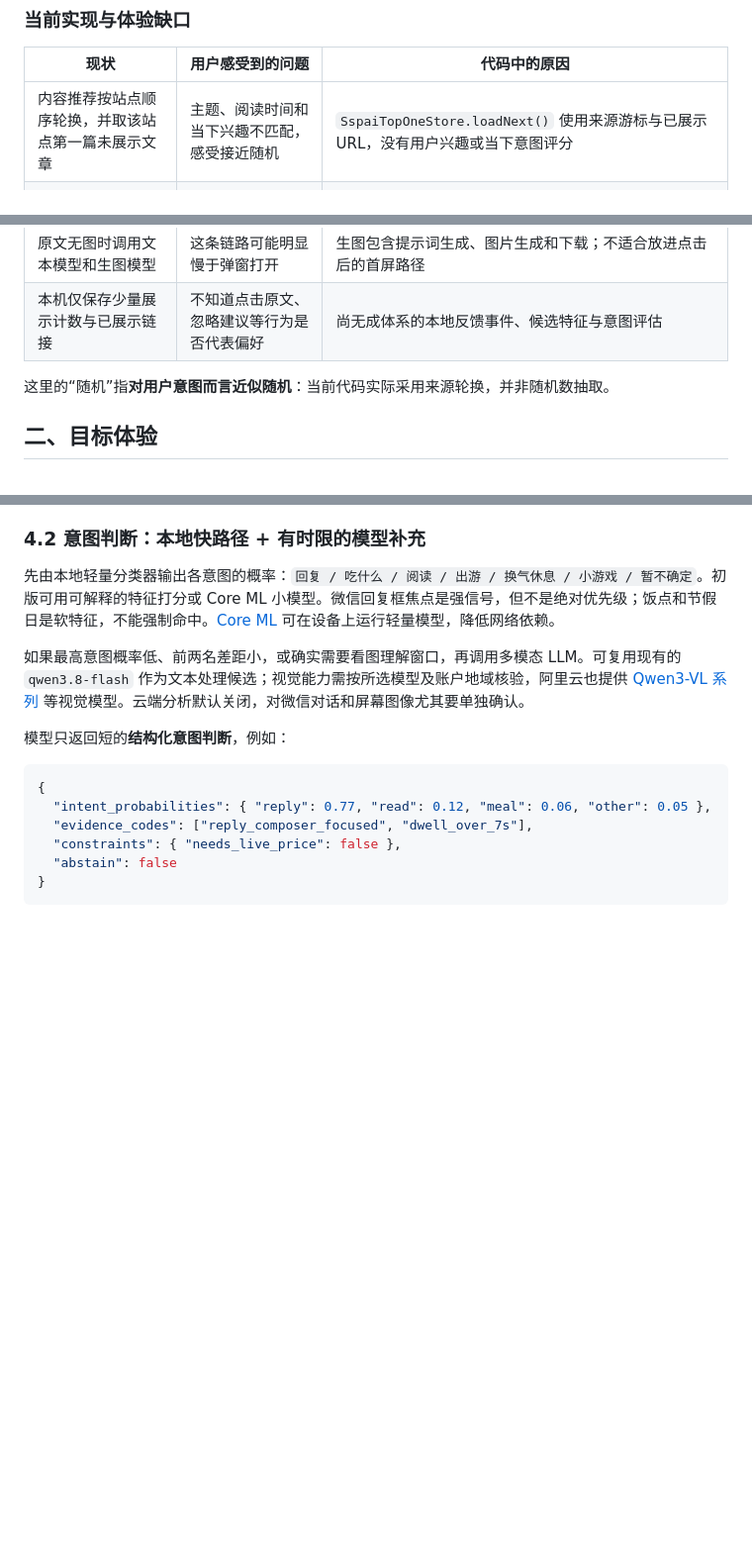
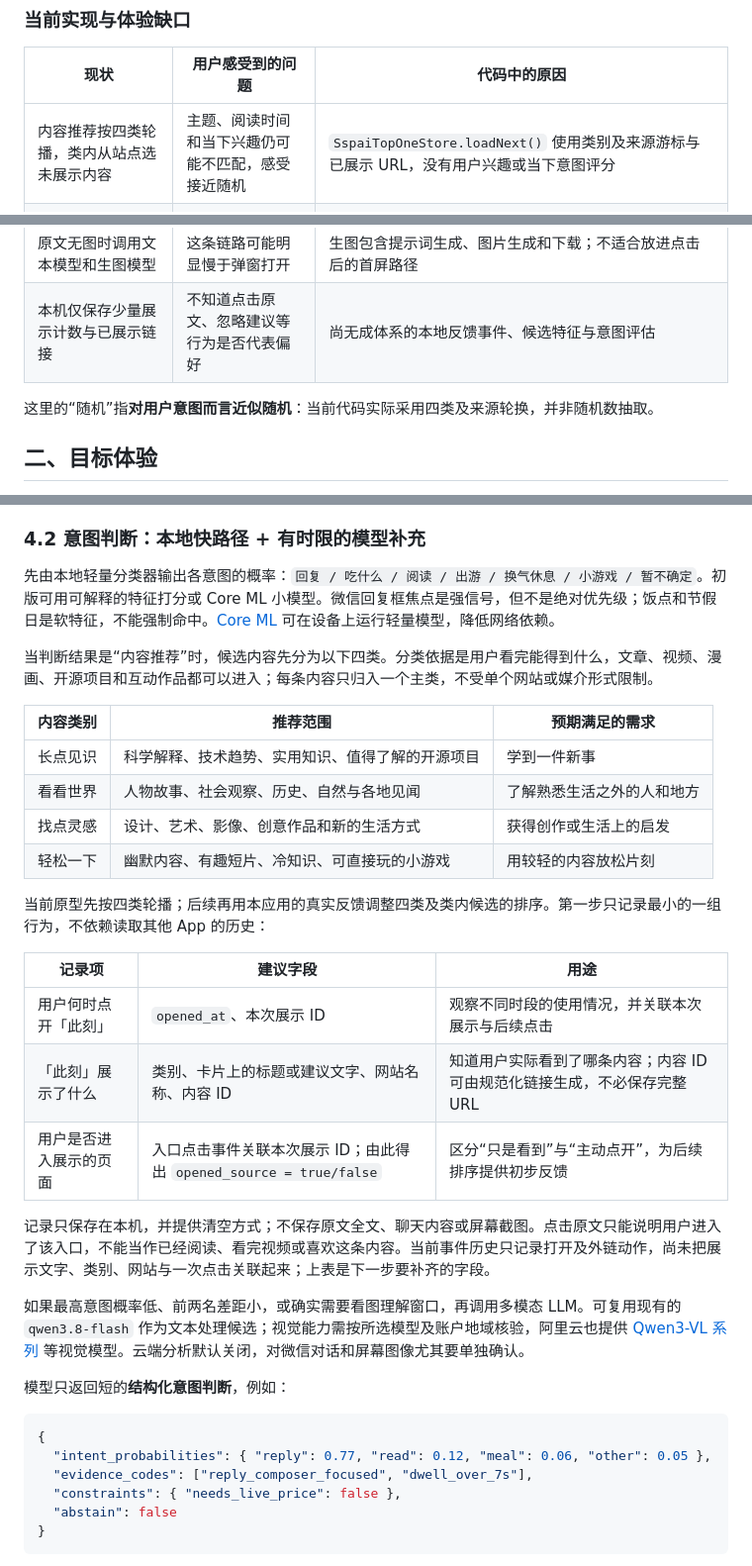
Before and after one commit to lierwei233/eww-s-present, a Markdown page: 技术方案.md, 3 parts joined by grey strips. Shown at 99% size. GitHub-like rendering; blank space fills up the shorter version.

Commit message:
Document content categories and feedback tracking plan

```diff
--- a/技术方案.md
+++ b/技术方案.md
@@ -10,14 +10,14 @@
 
 | 现状 | 用户感受到的问题 | 代码中的原因 |
 | --- | --- | --- |
-| 内容推荐按站点顺序轮换，并取该站点第一篇未展示文章 | 主题、阅读时间和当下兴趣不匹配，感受接近随机 | `SspaiTopOneStore.loadNext()` 使用来源游标与已展示 URL，没有用户兴趣或当下意图评分 |
+| 内容推荐按四类轮播，类内从站点选未展示内容 | 主题、阅读时间和当下兴趣仍可能不匹配，感受接近随机 | `SspaiTopOneStore.loadNext()` 使用类别及来源游标与已展示 URL，没有用户兴趣或当下意图评分 |
 | 午餐、下午茶、晚餐、夜宵在固定时段优先出现，每餐期每日最多两次 | 已吃过饭仍会被推荐；真正想点餐时又可能因为次数耗尽而看不到 | `AdviceScene.meal` 的时间窗与 `canPresent` 的硬上限 |
 | 节日旅行只在内容耗尽时出现 | 旅行意图也可能出现在非节假日 | `showTravelWhenHolidayContentIsExhausted` 的兜底规则 |
 | 点击后才可能拉取文章列表、文章页、翻译和首图 | 先看到占位内容，再等标题或封面变化 | 内容源轮询、逐源请求、文章详情抓取、翻译和图片加载分阶段发生 |
 | 原文无图时调用文本模型和生图模型 | 这条链路可能明显慢于弹窗打开 | 生图包含提示词生成、图片生成和下载；不适合放进点击后的首屏路径 |
 | 本机仅保存少量展示计数与已展示链接 | 不知道点击原文、忽略建议等行为是否代表偏好 | 尚无成体系的本地反馈事件、候选特征与意图评估 |
 
-这里的“随机”指**对用户意图而言近似随机**：当前代码实际采用来源轮换，并非随机数抽取。
+这里的“随机”指**对用户意图而言近似随机**：当前代码实际采用四类及来源轮换，并非随机数抽取。
 
 ## 二、目标体验
 
@@ -106,6 +106,25 @@ flowchart LR
 
 先由本地轻量分类器输出各意图的概率：`回复 / 吃什么 / 阅读 / 出游 / 换气休息 / 小游戏 / 暂不确定`。初版可用可解释的特征打分或 Core ML 小模型。微信回复框焦点是强信号，但不是绝对优先级；饭点和节假日是软特征，不能强制命中。[Core ML](https://developer.apple.com/documentation/coreml) 可在设备上运行轻量模型，降低网络依赖。
 
+当判断结果是“内容推荐”时，候选内容先分为以下四类。分类依据是用户看完能得到什么，文章、视频、漫画、开源项目和互动作品都可以进入；每条内容只归入一个主类，不受单个网站或媒介形式限制。
+
+| 内容类别 | 推荐范围 | 预期满足的需求 |
+| --- | --- | --- |
+| 长点见识 | 科学解释、技术趋势、实用知识、值得了解的开源项目 | 学到一件新事 |
+| 看看世界 | 人物故事、社会观察、历史、自然与各地见闻 | 了解熟悉生活之外的人和地方 |
+| 找点灵感 | 设计、艺术、影像、创意作品和新的生活方式 | 获得创作或生活上的启发 |
+| 轻松一下 | 幽默内容、有趣短片、冷知识、可直接玩的小游戏 | 用较轻的内容放松片刻 |
+
+当前原型先按四类轮播；后续再用本应用的真实反馈调整四类及类内候选的排序。第一步只记录最小的一组行为，不依赖读取其他 App 的历史：
+
+| 记录项 | 建议字段 | 用途 |
+| --- | --- | --- |
+| 用户何时点开「此刻」 | `opened_at`、本次展示 ID | 观察不同时段的使用情况，并关联本次展示与后续点击 |
+| 「此刻」展示了什么 | 类别、卡片上的标题或建议文字、网站名称、内容 ID | 知道用户实际看到了哪条内容；内容 ID 可由规范化链接生成，不必保存完整 URL |
+| 用户是否进入展示的页面 | 入口点击事件关联本次展示 ID；由此得出 `opened_source = true/false` | 区分“只是看到”与“主动点开”，为后续排序提供初步反馈 |
+
+记录只保存在本机，并提供清空方式；不保存原文全文、聊天内容或屏幕截图。点击原文只能说明用户进入了该入口，不能当作已经阅读、看完视频或喜欢这条内容。当前事件历史只记录打开及外链动作，尚未把展示文字、类别、网站与一次点击关联起来；上表是下一步要补齐的字段。
+
 如果最高意图概率低、前两名差距小，或确实需要看图理解窗口，再调用多模态 LLM。可复用现有的 `qwen3.8-flash` 作为文本处理候选；视觉能力需按所选模型及账户地域核验，阿里云也提供 [Qwen3-VL 系列](https://help.aliyun.com/zh/model-studio/models?disableWebsiteRedirect=true) 等视觉模型。云端分析默认关闭，对微信对话和屏幕图像尤其要单独确认。
 
 模型只返回短的**结构化意图判断**，例如：
```
Also changed, not shown: other parts of 技术方案.md (+1 -1 lines).
